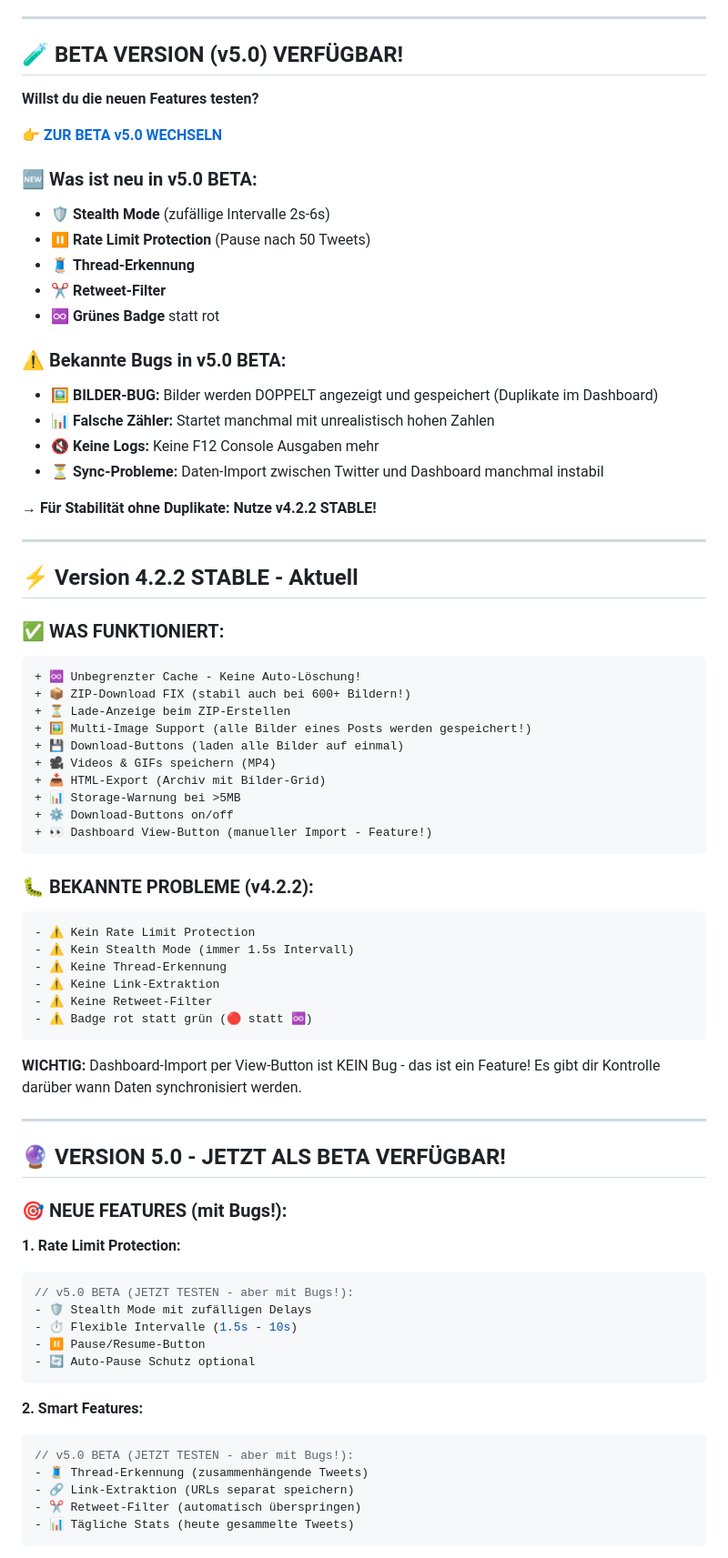
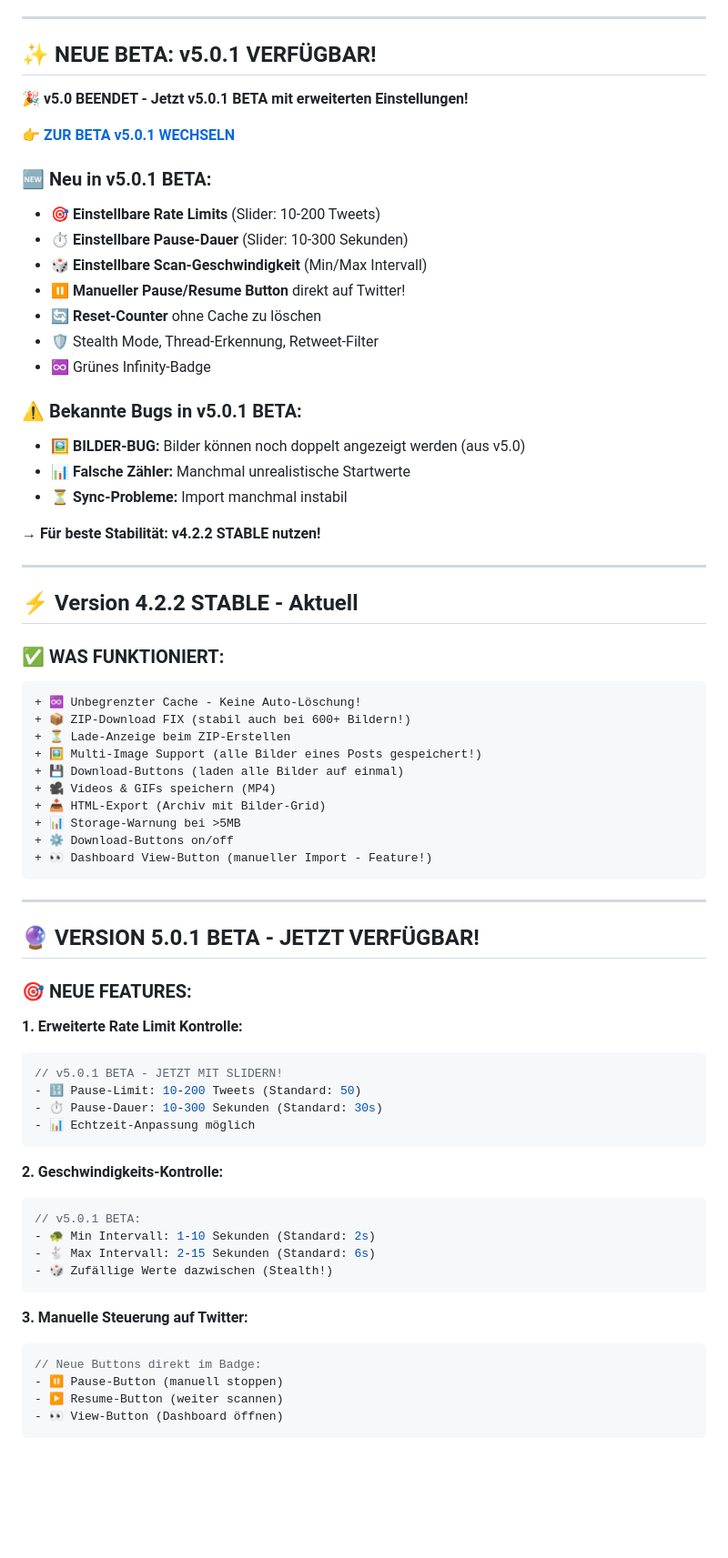
Before and after one commit to cali72mero/twitter-clean-tracker, a Markdown page: README.md, the part around one of its changes. Shown at 91% size. Drawn GitHub-style; blank space fills up the shorter version.

Commit message:
docs: update to v5.0.1 BETA - v5.0 finished, new advanced settings available

````diff
--- a/README.md
+++ b/README.md
@@ -32,26 +32,27 @@
 
 ---
 
-## 🧪 BETA VERSION (v5.0) VERFÜGBAR!
+## ✨ NEUE BETA: v5.0.1 VERFÜGBAR!
 
-**Willst du die neuen Features testen?**
+**🎉 v5.0 BEENDET - Jetzt v5.0.1 BETA mit erweiterten Einstellungen!**
 
-👉 **[ZUR BETA v5.0 WECHSELN](https://cali72mero.github.io/twitter-clean-tracker/index_v5_beta.html)**
+👉 **[ZUR BETA v5.0.1 WECHSELN](https://cali72mero.github.io/twitter-clean-tracker/index_v5_beta.html)**
 
-### 🆕 Was ist neu in v5.0 BETA:
-- 🛡️ **Stealth Mode** (zufällige Intervalle 2s-6s)
-- ⏸️ **Rate Limit Protection** (Pause nach 50 Tweets)
-- 🧵 **Thread-Erkennung**
-- ✂️ **Retweet-Filter**
-- ♾️ **Grünes Badge** statt rot
+### 🆕 Neu in v5.0.1 BETA:
+- 🎯 **Einstellbare Rate Limits** (Slider: 10-200 Tweets)
+- ⏱️ **Einstellbare Pause-Dauer** (Slider: 10-300 Sekunden)
+- 🎲 **Einstellbare Scan-Geschwindigkeit** (Min/Max Intervall)
+- ⏸️ **Manueller Pause/Resume Button** direkt auf Twitter!
+- 🔄 **Reset-Counter** ohne Cache zu löschen
+- 🛡️ Stealth Mode, Thread-Erkennung, Retweet-Filter
+- ♾️ Grünes Infinity-Badge
 
-### ⚠️ Bekannte Bugs in v5.0 BETA:
-- **🖼️ BILDER-BUG:** Bilder werden DOPPELT angezeigt und gespeichert (Duplikate im Dashboard)
-- **📊 Falsche Zähler:** Startet manchmal mit unrealistisch hohen Zahlen
-- **🔇 Keine Logs:** Keine F12 Console Ausgaben mehr
-- **⏳ Sync-Probleme:** Daten-Import zwischen Twitter und Dashboard manchmal instabil
+### ⚠️ Bekannte Bugs in v5.0.1 BETA:
+- **🖼️ BILDER-BUG:** Bilder können noch doppelt angezeigt werden (aus v5.0)
+- **📊 Falsche Zähler:** Manchmal unrealistische Startwerte
+- **⏳ Sync-Probleme:** Import manchmal instabil
 
-**→ Für Stabilität ohne Duplikate: Nutze v4.2.2 STABLE!**
+**→ Für beste Stabilität: v4.2.2 STABLE nutzen!**
 
 ---
 
@@ -63,7 +64,7 @@
 + ♾️ Unbegrenzter Cache - Keine Auto-Löschung!
 + 📦 ZIP-Download FIX (stabil auch bei 600+ Bildern!)
 + ⏳ Lade-Anzeige beim ZIP-Erstellen
-+ 🖼️ Multi-Image Support (alle Bilder eines Posts werden gespeichert!)
++ 🖼️ Multi-Image Support (alle Bilder eines Posts gespeichert!)
 + 💾 Download-Buttons (laden alle Bilder auf einmal)
 + 🎥 Videos & GIFs speichern (MP4)
 + 📥 HTML-Export (Archiv mit Bilder-Grid)
@@ -72,40 +73,33 @@
 + 👀 Dashboard View-Button (manueller Import - Feature!)
 ```
 
-### 🐛 BEKANNTE PROBLEME (v4.2.2):
+---
 
-```diff
-- ⚠️ Kein Rate Limit Protection
-- ⚠️ Kein Stealth Mode (immer 1.5s Intervall)
-- ⚠️ Keine Thread-Erkennung
-- ⚠️ Keine Link-Extraktion
-- ⚠️ Keine Retweet-Filter
-- ⚠️ Badge rot statt grün (🔴 statt ♾️)
+## 🔮 VERSION 5.0.1 BETA - JETZT VERFÜGBAR!
+
+### 🎯 NEUE FEATURES:
+
+**1. Erweiterte Rate Limit Kontrolle:**
+```javascript
+// v5.0.1 BETA - JETZT MIT SLIDERN!
+- 🔢 Pause-Limit: 10-200 Tweets (Standard: 50)
+- ⏱️ Pause-Dauer: 10-300 Sekunden (Standard: 30s)
+- 📊 Echtzeit-Anpassung möglich
 ```
 
-**WICHTIG:** Dashboard-Import per View-Button ist KEIN Bug - das ist ein Feature! Es gibt dir Kontrolle darüber wann Daten synchronisiert werden.
-
----
-
-## 🔮 VERSION 5.0 - JETZT ALS BETA VERFÜGBAR!
-
-### 🎯 NEUE FEATURES (mit Bugs!):
-
-**1. Rate Limit Protection:**
+**2. Geschwindigkeits-Kontrolle:**
 ```javascript
-// v5.0 BETA (JETZT TESTEN - aber mit Bugs!):
-- 🛡️ Stealth Mode mit zufälligen Delays
-- ⏱️ Flexible Intervalle (1.5s - 10s)
-- ⏸️ Pause/Resume-Button
-- 🔄 Auto-Pause Schutz optional
+// v5.0.1 BETA:
+- 🐢 Min Intervall: 1-10 Sekunden (Standard: 2s)
+- 🐇 Max Intervall: 2-15 Sekunden (Standard: 6s)
+- 🎲 Zufällige Werte dazwischen (Stealth!)
 ```
 
-**2. Smart Features:**
+**3. Manuelle Steuerung auf Twitter:**
 ```javascript
-// v5.0 BETA (JETZT TESTEN - aber mit Bugs!):
-- 🧵 Thread-Erkennung (zusammenhängende Tweets)
-- 🔗 Link-Extraktion (URLs separat speichern)
-- ✂️ Retweet-Filter (automatisch überspringen)
-- 📊 Tägliche Stats (heute gesammelte Tweets)
+// Neue Buttons direkt im Badge:
+- ⏸️ Pause-Button (manuell stoppen)
+- ▶️ Resume-Button (weiter scannen)
+- 👀 View-Button (Dashboard öffnen)
 ```
 
````
Also changed, not shown: other parts of README.md (+30 -129 lines), BETA.md (+100 -48 lines).
